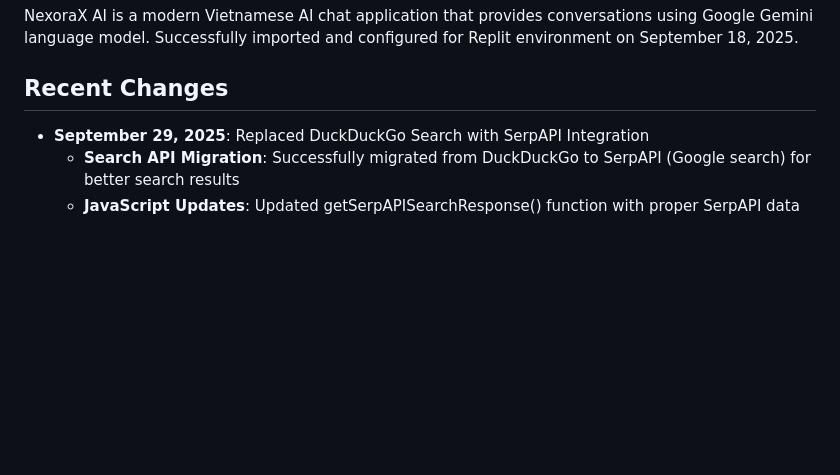
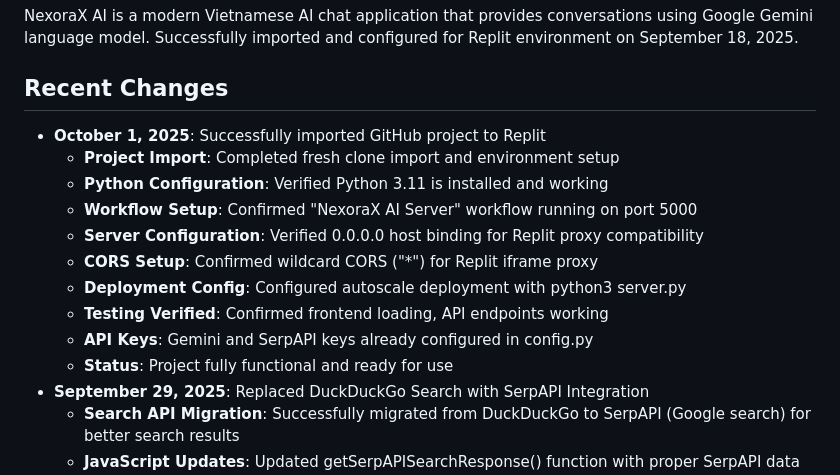
Before and after one commit to khang26042012/NexoraX-AI, a Markdown page: replit.md, the part around the change. Drawn GitHub-style; blank space fills up the shorter version.

Commit message:
Configure project for Replit environment and improve search functionality
Update replit.md with details on Replit project import, Python configuration, workflow setup, server and CORS configuration, deployment settings, testing verification, API key setup, and status updates. Also, document the migration from DuckDuckGo to SerpAPI for improved search results, including JavaScript updates.

Replit-Commit-Author: Agent
Replit-Commit-Session-Id: 978226ed-9af4-47a1-874e-a0d0585f7da0
Replit-Commit-Checkpoint-Type: full_checkpoint

```diff
--- a/replit.md
+++ b/replit.md
@@ -4,6 +4,16 @@
 NexoraX AI is a modern Vietnamese AI chat application that provides conversations using Google Gemini language model. Successfully imported and configured for Replit environment on September 18, 2025.
 
 ## Recent Changes
+- **October 1, 2025**: Successfully imported GitHub project to Replit
+  - **Project Import**: Completed fresh clone import and environment setup
+  - **Python Configuration**: Verified Python 3.11 is installed and working
+  - **Workflow Setup**: Confirmed "NexoraX AI Server" workflow running on port 5000
+  - **Server Configuration**: Verified 0.0.0.0 host binding for Replit proxy compatibility
+  - **CORS Setup**: Confirmed wildcard CORS ("*") for Replit iframe proxy
+  - **Deployment Config**: Configured autoscale deployment with python3 server.py
+  - **Testing Verified**: Confirmed frontend loading, API endpoints working
+  - **API Keys**: Gemini and SerpAPI keys already configured in config.py
+  - **Status**: Project fully functional and ready for use
 - **September 29, 2025**: Replaced DuckDuckGo Search with SerpAPI Integration
   - **Search API Migration**: Successfully migrated from DuckDuckGo to SerpAPI (Google search) for better search results
   - **JavaScript Updates**: Updated getSerpAPISearchResponse() function with proper SerpAPI data formatting
```
